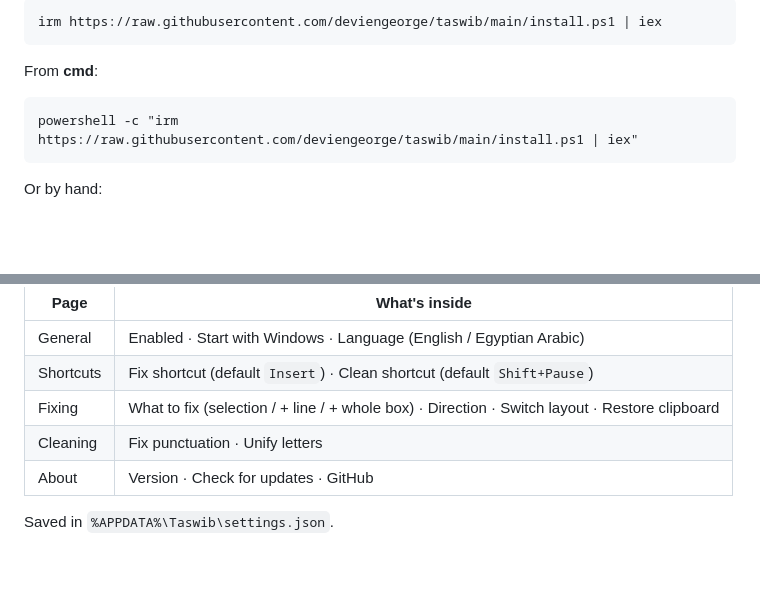
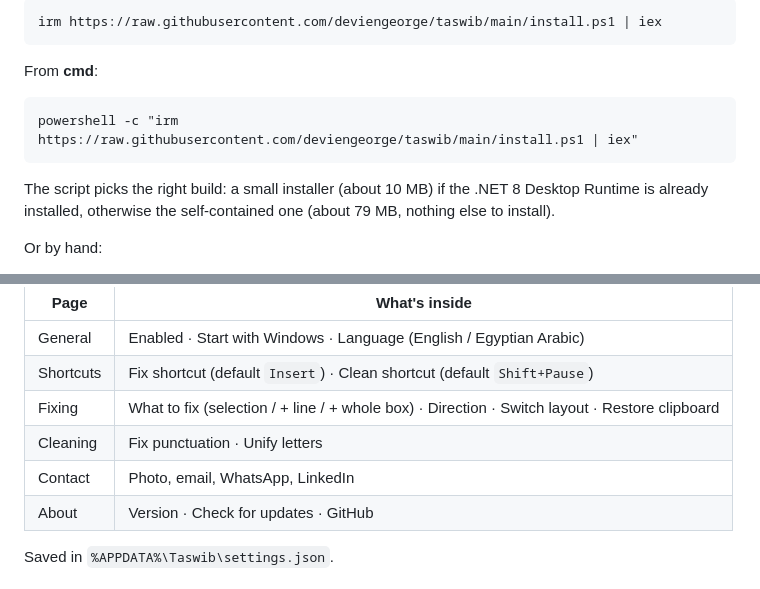
Before and after one commit to deviengeorge/taswib, a Markdown page: README.md, 2 parts joined by grey strips. GitHub-like rendering; blank space fills up the shorter version.

Commit message:
Contact page with photo; small framework-dependent installer channel and smart install.ps1
Co-Authored-By: Claude Sonnet 5.5 <noreply@anthropic.com>

````diff
--- a/README.md
+++ b/README.md
@@ -49,6 +49,8 @@ From **cmd**:
 powershell -c "irm https://raw.githubusercontent.com/deviengeorge/taswib/main/install.ps1 | iex"
 ```
 
+The script picks the right build: a small installer (about 10 MB) if the .NET 8 Desktop Runtime is already installed, otherwise the self-contained one (about 79 MB, nothing else to install).
+
 Or by hand:
 
 1. Download **`Taswib-win-Setup.exe`** from [Releases](../../releases/latest) and run it.
@@ -74,6 +76,7 @@ Double-click the tray icon. Changes save instantly. Light and dark follow Window
 | Shortcuts | Fix shortcut (default `Insert`) · Clean shortcut (default `Shift+Pause`) |
 | Fixing | What to fix (selection / + line / + whole box) · Direction · Switch layout · Restore clipboard |
 | Cleaning | Fix punctuation · Unify letters |
+| Contact | Photo, email, WhatsApp, LinkedIn |
 | About | Version · Check for updates · GitHub |
 
 Saved in `%APPDATA%\Taswib\settings.json`.
````
Also changed, not shown: README.ar.md (+3 -0 lines), docs/settings-pages.png (added), 8 other files.
